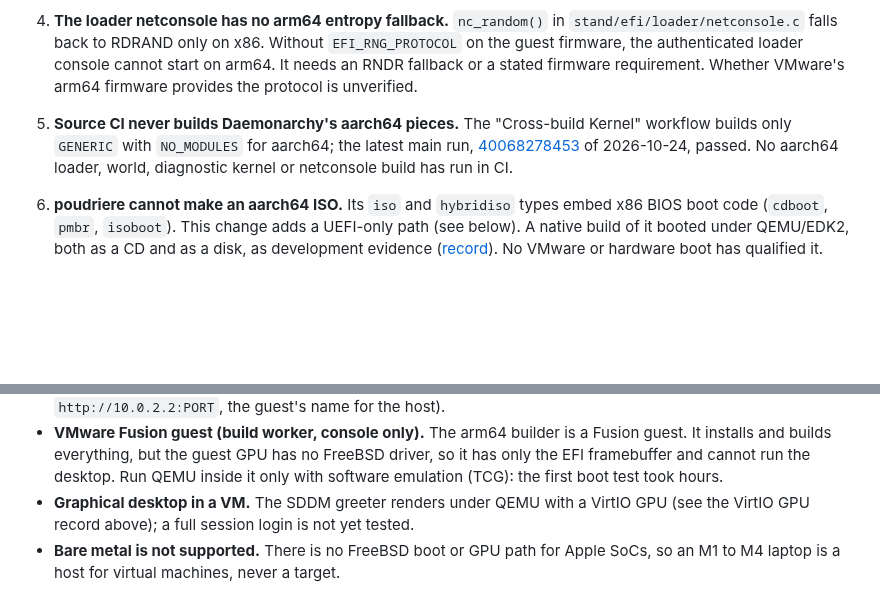
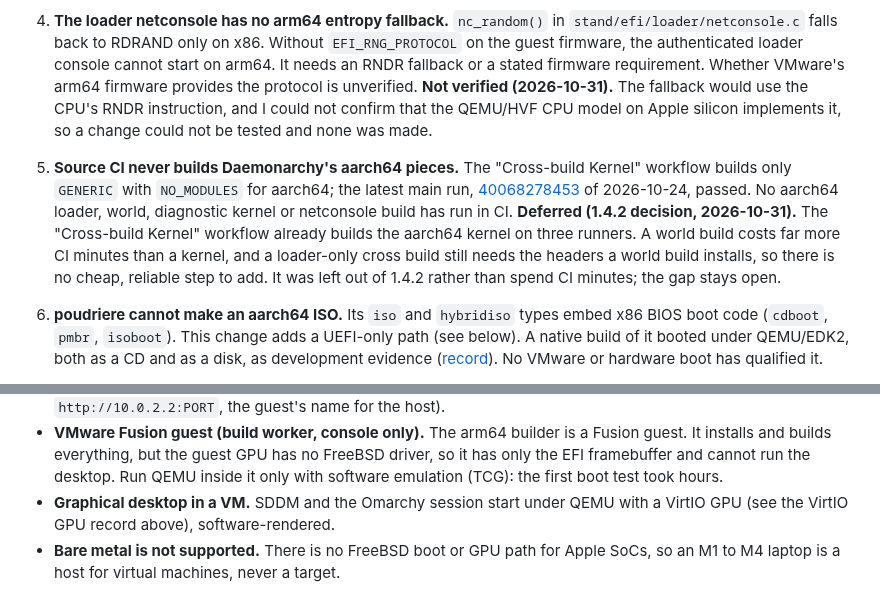
Before and after one commit to jordanhubbard/daemonarchy, a Markdown page: docs/aarch64.md, 2 parts joined by grey strips. Drawn GitHub-style; blank space fills up the shorter version.

```diff
--- a/docs/aarch64.md
+++ b/docs/aarch64.md
@@ -171,11 +171,19 @@ and from upstream FreeBSD ports.
    cannot start on arm64. It needs an RNDR fallback or a stated firmware
    requirement. Whether VMware's arm64 firmware provides the protocol is
    unverified.
+   **Not verified (2026-10-31).** The fallback would use the CPU's RNDR instruction, and
+   I could not confirm that the QEMU/HVF CPU model on Apple silicon implements it, so a
+   change could not be tested and none was made.
 5. **Source CI never builds Daemonarchy's aarch64 pieces.** The "Cross-build
    Kernel" workflow builds only `GENERIC` with `NO_MODULES` for aarch64; the
    latest main run, [40068278453](https://github.com/jordanhubbard/daemonarchy-src/actions/runs/40068278453)
    of 2026-10-24, passed. No aarch64 loader, world, diagnostic kernel or
    netconsole build has run in CI.
+   **Deferred (1.4.2 decision, 2026-10-31).** The "Cross-build Kernel" workflow already
+   builds the aarch64 kernel on three runners. A world build costs far more CI minutes
+   than a kernel, and a loader-only cross build still needs the headers a world build
+   installs, so there is no cheap, reliable step to add. It was left out of 1.4.2 rather
+   than spend CI minutes; the gap stays open.
 6. **poudriere cannot make an aarch64 ISO.** Its `iso` and `hybridiso` types
    embed x86 BIOS boot code (`cdboot`, `pmbr`, `isoboot`). This change adds a
    UEFI-only path (see below). A native build of it booted under QEMU/EDK2,
@@ -776,8 +796,8 @@ What is verified, and what is not:
   Fusion guest. It installs and builds everything, but the guest GPU has no FreeBSD
   driver, so it has only the EFI framebuffer and cannot run the desktop. Run QEMU
   inside it only with software emulation (TCG): the first boot test took hours.
-- **Graphical desktop in a VM.** The SDDM greeter renders under QEMU with a VirtIO
-  GPU (see the VirtIO GPU record above); a full session login is not yet tested.
+- **Graphical desktop in a VM.** SDDM and the Omarchy session start under QEMU with a
+  VirtIO GPU (see the VirtIO GPU record above), software-rendered.
 - **Bare metal is not supported.** There is no FreeBSD boot or GPU path for Apple
   SoCs, so an M1 to M4 laptop is a host for virtual machines, never a target.
 
```
Also changed, not shown: other parts of docs/aarch64.md (+16 -4 lines), docs/images/aarch64-qemu-omarchy-session.png (added), docs/images/aarch64-qemu-sddm-greeter.png (added).
